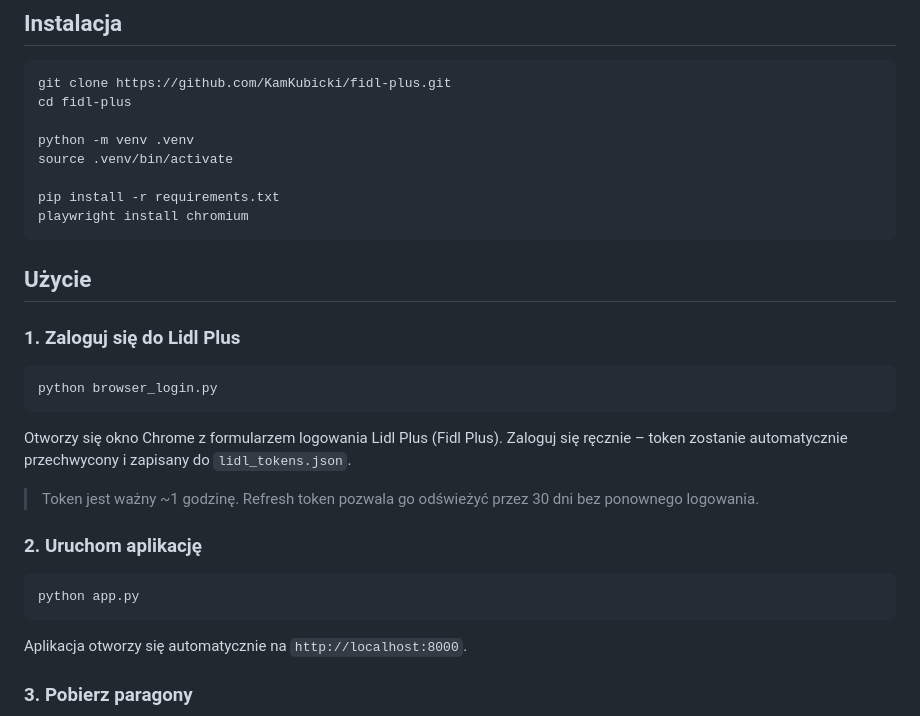
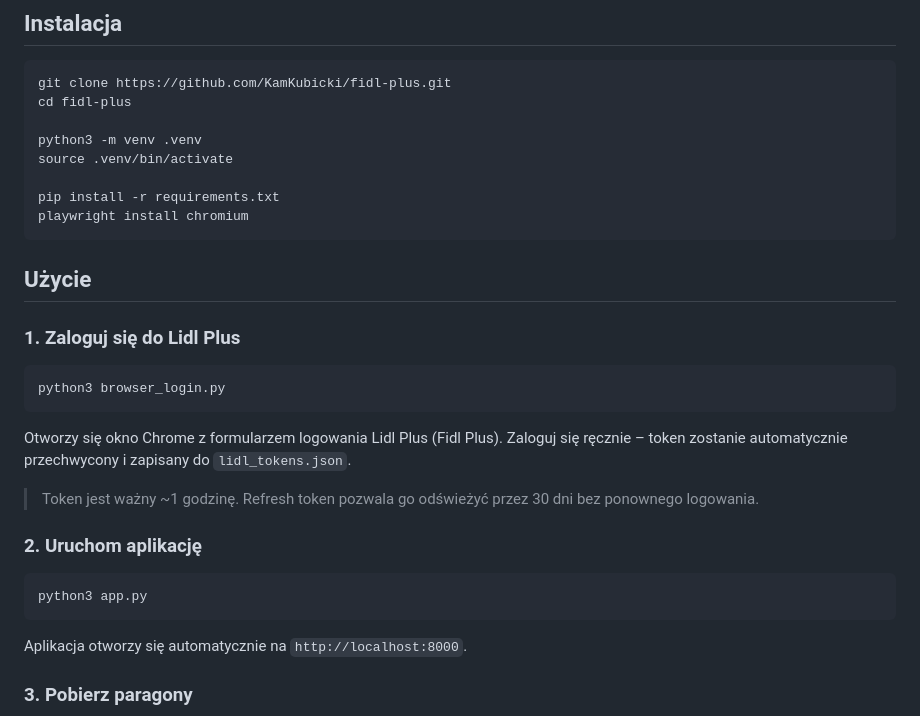
Before and after one commit to KamKubicki/fidl-plus, a Markdown page: README.md, the part around the change. GitHub-like rendering.

Commit message:
fix: use python3 instead of python in README

````diff
--- a/README.md
+++ b/README.md
@@ -38,7 +38,7 @@ Pobiera dane przez mobilne API Lidl Plus i wyświetla je w przeglądarce.
 git clone https://github.com/KamKubicki/fidl-plus.git
 cd fidl-plus
 
-python -m venv .venv
+python3 -m venv .venv
 source .venv/bin/activate
 
 pip install -r requirements.txt
@@ -50,7 +50,7 @@ playwright install chromium
 ### 1. Zaloguj się do Lidl Plus
 
 ```bash
-python browser_login.py
+python3 browser_login.py
 ```
 
 Otworzy się okno Chrome z formularzem logowania Lidl Plus (Fidl Plus).
@@ -63,7 +63,7 @@ i zapisany do `lidl_tokens.json`.
 ### 2. Uruchom aplikację
 
 ```bash
-python app.py
+python3 app.py
 ```
 
 Aplikacja otworzy się automatycznie na `http://localhost:8000`.
````
